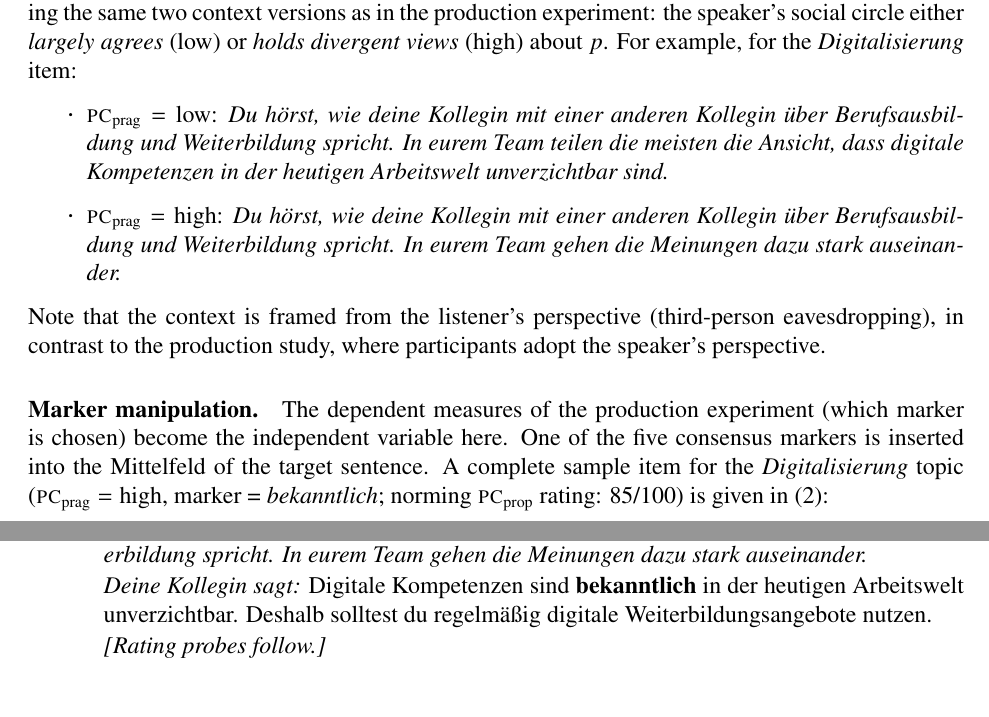
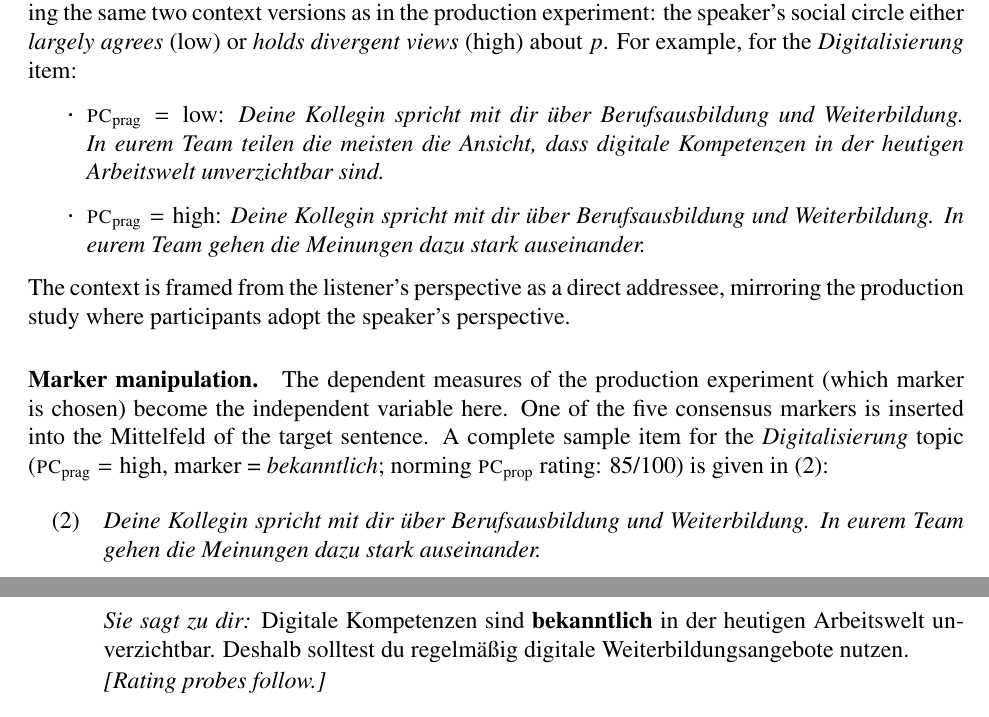
Before and after one commit to HeningWang/RSAcm, a LaTeX document (writing/ConsensusMarker/comprehension_exp.tex): two parts of pages 3 and 4 of 7, joined at a grey line, cut so that both start at the same text. Compiled offline with pdfLaTeX.

Commit message:
change overhear to direct address in comprehension

```diff
--- a/writing/ConsensusMarker/comprehension_exp.tex
+++ b/writing/ConsensusMarker/comprehension_exp.tex
@@ -238,20 +238,18 @@ the speaker's social circle either \emph{largely agrees} (low) or
 For example, for the \textit{Digitalisierung} item:
 
 \begin{itemize}
-  \item $\textsc{pc}_\text{prag} = \text{low}$: \textit{Du h\"orst, wie deine
-        Kollegin mit einer anderen Kollegin \"uber Berufsausbildung und
-        Weiterbildung spricht.
+  \item $\textsc{pc}_\text{prag} = \text{low}$: \textit{Deine Kollegin spricht
+        mit dir \"uber Berufsausbildung und Weiterbildung.
         In eurem Team teilen die meisten die Ansicht, dass digitale Kompetenzen
         in der heutigen Arbeitswelt unverzichtbar sind.}
-  \item $\textsc{pc}_\text{prag} = \text{high}$: \textit{Du h\"orst, wie deine
-        Kollegin mit einer anderen Kollegin \"uber Berufsausbildung und
-        Weiterbildung spricht.
+  \item $\textsc{pc}_\text{prag} = \text{high}$: \textit{Deine Kollegin spricht
+        mit dir \"uber Berufsausbildung und Weiterbildung.
         In eurem Team gehen die Meinungen dazu stark auseinander.}
 \end{itemize}
 
-Note that the context is framed from the listener's perspective (third-person
-eavesdropping), in contrast to the production study, where participants adopt
-the speaker's perspective.
+The context is framed from the listener's perspective as a direct addressee,
+mirroring the production study where participants adopt the speaker's
+perspective.
 
 \paragraph{Marker manipulation.}
 The dependent measures of the production experiment (which marker is chosen)
@@ -265,11 +263,11 @@ norming $\textsc{pc}_\text{prop}$ rating: 85/100) is given in
 
 \begin{exe}
   \ex \label{ex:comp_sample}
-  \textit{Du h\"orst, wie deine Kollegin mit einer anderen Kollegin \"uber
-  Berufsausbildung und Weiterbildung spricht.
+  \textit{Deine Kollegin spricht mit dir \"uber Berufsausbildung und
+  Weiterbildung.
   In eurem Team gehen die Meinungen dazu stark auseinander.}
 
-  \textit{Deine Kollegin sagt:} Digitale Kompetenzen sind \textbf{bekanntlich}
+  \textit{Sie sagt zu dir:} Digitale Kompetenzen sind \textbf{bekanntlich}
   in der heutigen Arbeitswelt unverzichtbar.
   Deshalb solltest du regelm\"a\ss{}ig digitale Weiterbildungsangebote nutzen.
 
```
Also changed, not shown: writing/preregistration.tex (+2 -2 lines), 2 other files.
